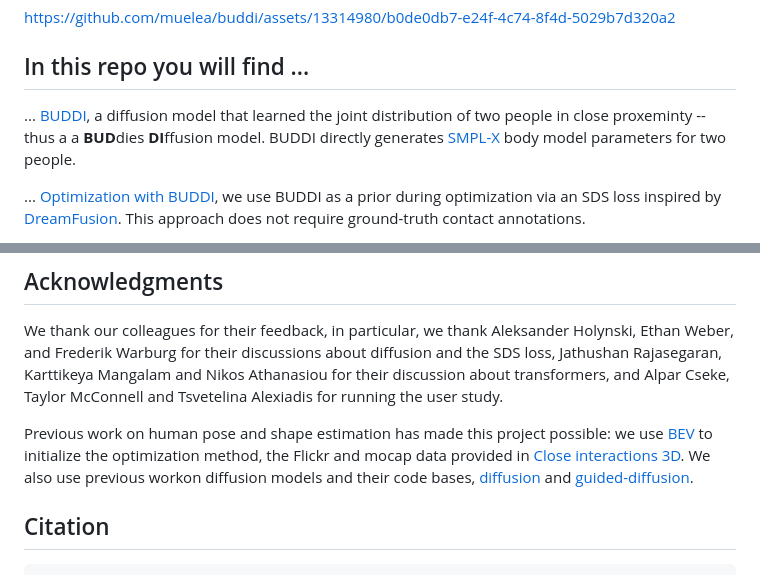
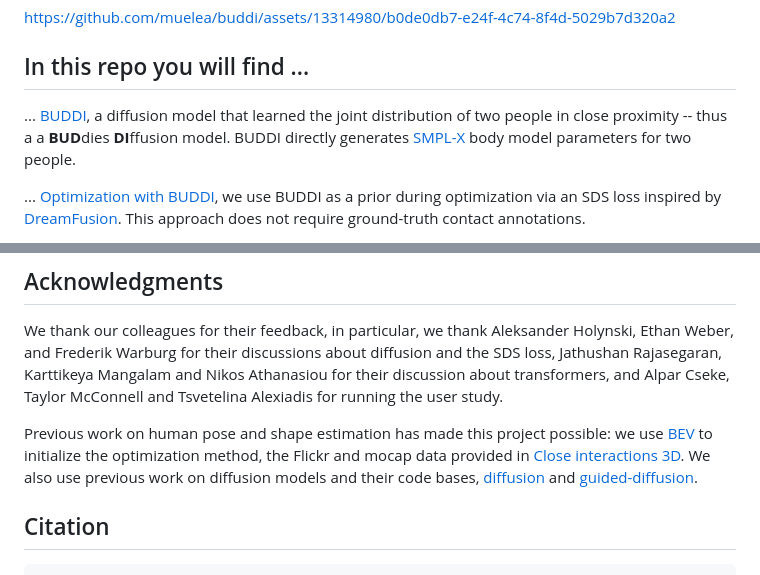
Before and after one commit to muelea/buddi, a Markdown page: README.md, 2 parts joined by grey strips. Drawn GitHub-style.

Commit message:
Fix typos in README.md

```diff
--- a/README.md
+++ b/README.md
@@ -6,7 +6,7 @@ https://github.com/muelea/buddi/assets/13314980/b0de0db7-e24f-4c74-8f4d-5029b7d3
 
 ## In this repo you will find ...
 
-... [BUDDI](#unconditional-sampling), a diffusion model that learned the joint distribution of two people in close proxeminty -- thus a a <b>BUD</b>dies <b>DI</b>ffusion model. BUDDI directly generates [SMPL-X](https://smpl-x.is.tue.mpg.de) body model parameters for two people.
+... [BUDDI](#unconditional-sampling), a diffusion model that learned the joint distribution of two people in close proximity -- thus a a <b>BUD</b>dies <b>DI</b>ffusion model. BUDDI directly generates [SMPL-X](https://smpl-x.is.tue.mpg.de) body model parameters for two people.
 
 ... [Optimization with BUDDI](#optimization-with-buddi), we use BUDDI as a prior during optimization via an SDS loss inspired by [DreamFusion](https://arxiv.org/pdf/2209.14988.pdf). This approach does not require ground-truth contact annotations.
 
@@ -121,7 +121,7 @@ python llib/methods/hhcs_optimization/evaluation/hi4d_eval.py --exp-cfg llib/met
 ## Acknowledgments
 We thank our colleagues for their feedback, in particular, we thank Aleksander Holynski, Ethan Weber, and Frederik Warburg for their discussions about diffusion and the SDS loss, Jathushan Rajasegaran, Karttikeya Mangalam and Nikos Athanasiou for their discussion about transformers, and Alpar Cseke, Taylor McConnell and Tsvetelina Alexiadis for running the user study.
 
-Previous work on human pose and shape estimation has made this project possible: we use [BEV](https://github.com/Arthur151/ROMP) to initialize the optimization method, the Flickr and mocap data provided in [Close interactions 3D](https://ci3d.imar.ro/index.php/). We also use previous workon diffusion models and their code bases, [diffusion](https://github.com/hojonathanho/diffusion) and [guided-diffusion](https://github.com/openai/guided-diffusion/tree/main/guided_diffusion).
+Previous work on human pose and shape estimation has made this project possible: we use [BEV](https://github.com/Arthur151/ROMP) to initialize the optimization method, the Flickr and mocap data provided in [Close interactions 3D](https://ci3d.imar.ro/index.php/). We also use previous work on diffusion models and their code bases, [diffusion](https://github.com/hojonathanho/diffusion) and [guided-diffusion](https://github.com/openai/guided-diffusion/tree/main/guided_diffusion).
 
 
 
```
